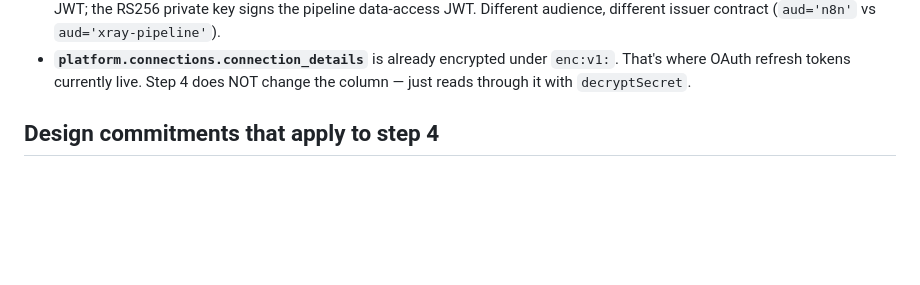
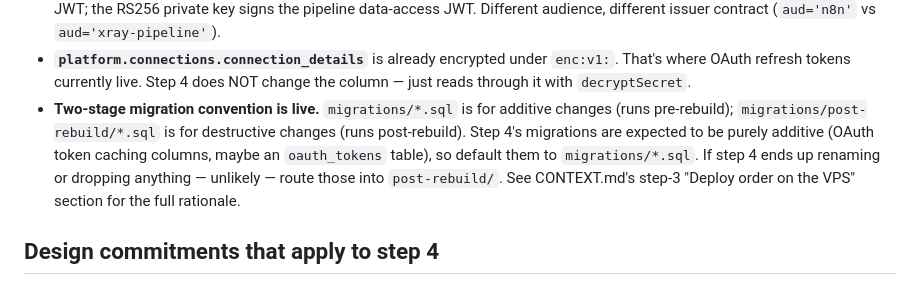
Before and after one commit to CyberTechArmor/XRAY, a Markdown page: .claude/step-4-kickoff.md, the part around the change. Drawn GitHub-style; blank space fills up the shorter version.

```diff
--- a/.claude/step-4-kickoff.md
+++ b/.claude/step-4-kickoff.md
@@ -65,6 +65,14 @@ left for step 4 to assume:
   under `enc:v1:`. That's where OAuth refresh tokens currently live.
   Step 4 does NOT change the column — just reads through it with
   `decryptSecret`.
+- **Two-stage migration convention is live.** `migrations/*.sql` is for
+  additive changes (runs pre-rebuild); `migrations/post-rebuild/*.sql`
+  is for destructive changes (runs post-rebuild). Step 4's migrations
+  are expected to be purely additive (OAuth token caching columns,
+  maybe an `oauth_tokens` table), so default them to
+  `migrations/*.sql`. If step 4 ends up renaming or dropping anything
+  — unlikely — route those into `post-rebuild/`. See CONTEXT.md's
+  step-3 "Deploy order on the VPS" section for the full rationale.
 
 ## Design commitments that apply to step 4
 
```
Also changed, not shown: CONTEXT.md (+44 -12 lines).
